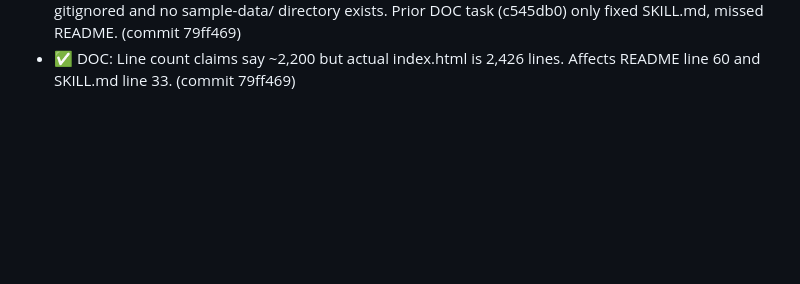
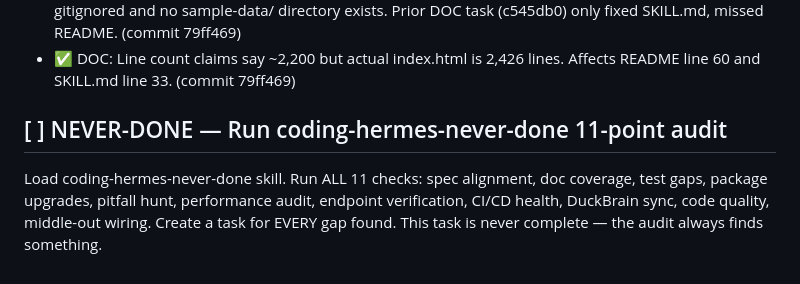
Before and after one commit to totalwindupflightsystems/deepseek-dashboard, a Markdown page: .coding-hermes/tasks.md, the part around the change. Rendered like a GitHub page; blank space fills up the shorter version.

Commit message:
chore: add NEVER-DONE audit section to task board
Co-authored-by: kara <kara@wojons.tech>

Co-authored-by: Alexis Okuwa <wojonstech@gmail.com>

```diff
--- a/.coding-hermes/tasks.md
+++ b/.coding-hermes/tasks.md
@@ -54,3 +54,7 @@
 - ✅ P2: Chart export as PNG — download button on each Chart.js chart card, toBase64Image(), filename includes chart type + date range
 - ✅ DOC: README Sample Data section claims "repository includes real June 2026 export" but ZIPs are gitignored and no sample-data/ directory exists. Prior DOC task (c545db0) only fixed SKILL.md, missed README. (commit 79ff469)
 - ✅ DOC: Line count claims say ~2,200 but actual index.html is 2,426 lines. Affects README line 60 and SKILL.md line 33. (commit 79ff469)
+
+## [ ] NEVER-DONE — Run coding-hermes-never-done 11-point audit
+
+Load coding-hermes-never-done skill. Run ALL 11 checks: spec alignment, doc coverage, test gaps, package upgrades, pitfall hunt, performance audit, endpoint verification, CI/CD health, DuckBrain sync, code quality, middle-out wiring. Create a task for EVERY gap found. This task is never complete — the audit always finds something.
```
